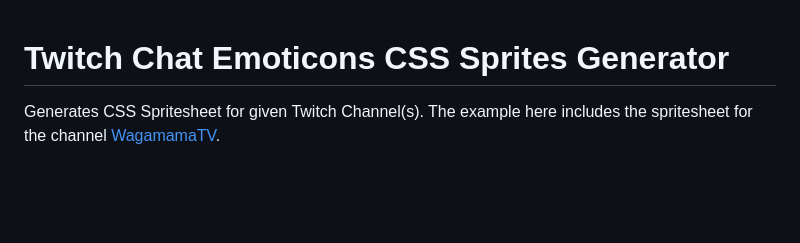
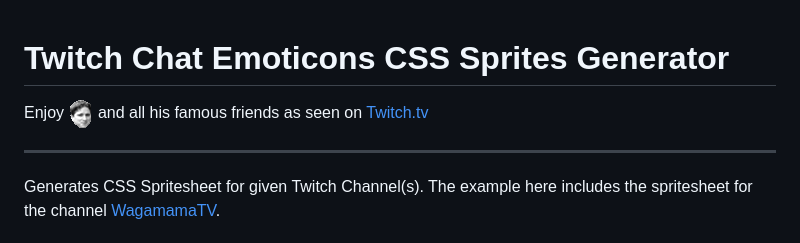
Before and after one commit to bontscho/twitch-chat-emoticon-sprites, a Markdown page: README.md, the part around the change. GitHub-like rendering; pictures changed too: Kappa.png (added); blank space fills up the shorter version.

```diff
--- a/README.md
+++ b/README.md
@@ -1,4 +1,8 @@
 # Twitch Chat Emoticons CSS Sprites Generator
+
+Enjoy ![Kappa](Kappa.png) and all his famous friends as seen on [Twitch.tv](http://twitch.tv)
+
+-----------
 
 Generates CSS Spritesheet for given Twitch Channel(s). The example here includes the spritesheet for the channel [WagamamaTV](http://twitch.tv/wagamamatv).
 
```
Also changed, not shown: assets/images/twitch-emoticons.png.
